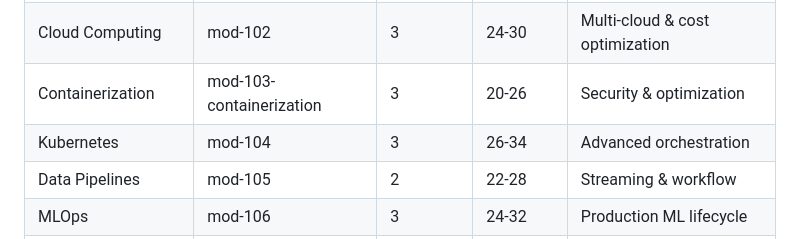
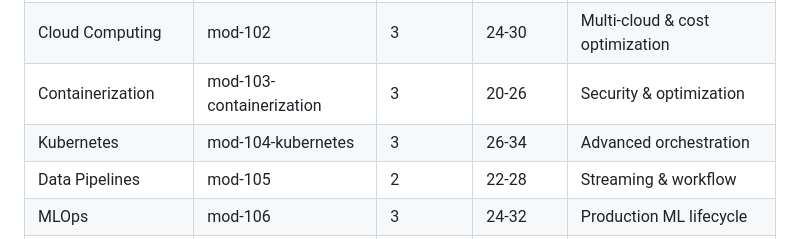
Before and after one commit to ai-infra-curriculum/ai-infra-engineer-solutions, a Markdown page: CURRICULUM_INDEX.md, the part around the change. Rendered like a GitHub page.

Commit message:
aicg: curriculum_nav_drift  for CURRICULUM_INDEX.md#mod-104-kubernetes (#25)

```diff
--- a/CURRICULUM_INDEX.md
+++ b/CURRICULUM_INDEX.md
@@ -42,7 +42,7 @@ This index provides a comprehensive overview of all 26 exercises, their relation
 | Foundations | mod-101 | 3 | 18-24 | Advanced tooling & frameworks |
 | Cloud Computing | mod-102 | 3 | 24-30 | Multi-cloud & cost optimization |
 | Containerization | mod-103-containerization | 3 | 20-26 | Security & optimization |
-| Kubernetes | mod-104 | 3 | 26-34 | Advanced orchestration |
+| Kubernetes | mod-104-kubernetes | 3 | 26-34 | Advanced orchestration |
 | Data Pipelines | mod-105 | 2 | 22-28 | Streaming & workflow |
 | MLOps | mod-106 | 3 | 24-32 | Production ML lifecycle |
 | GPU Computing | mod-107 | 3 | 28-36 | GPU management & optimization |
```
